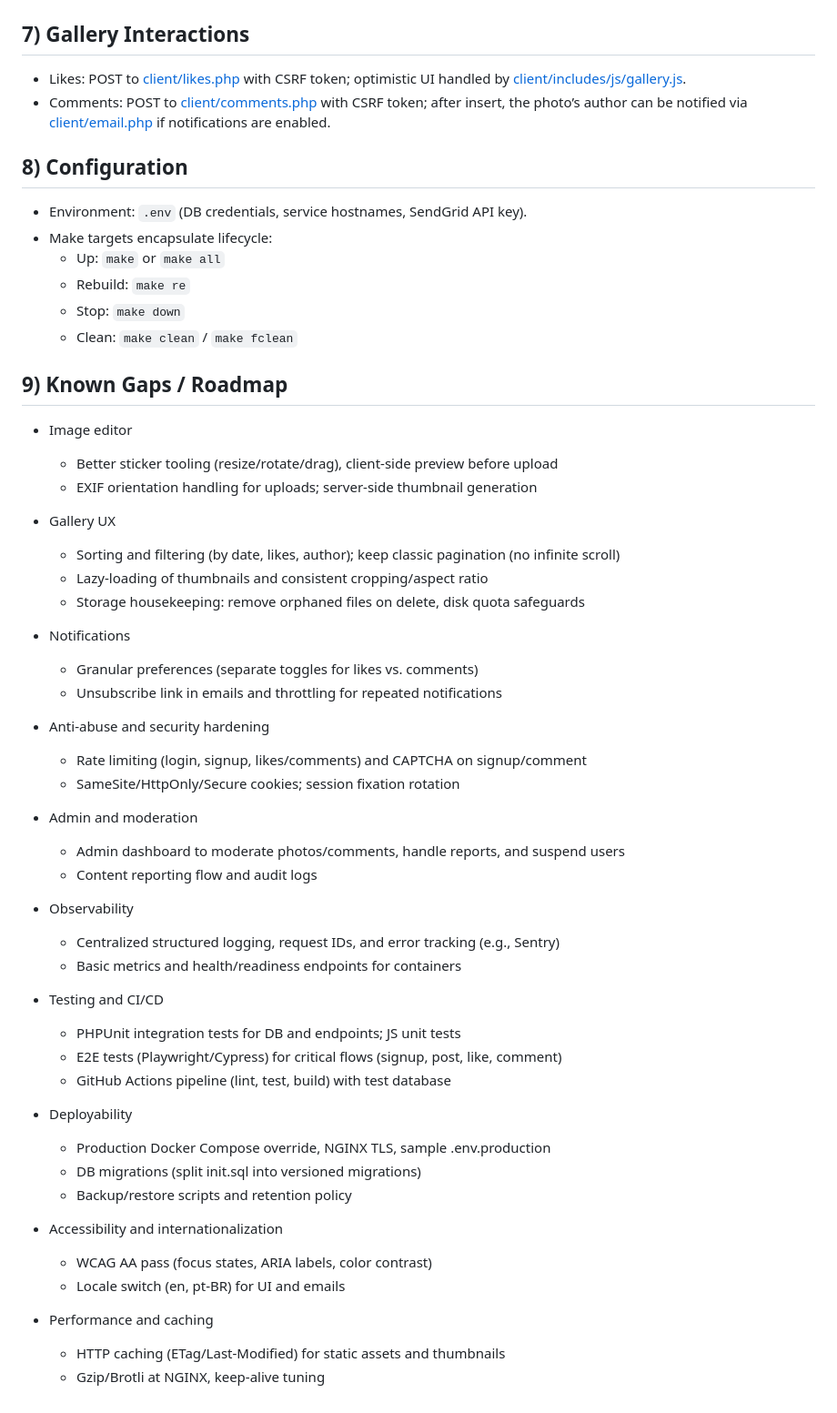
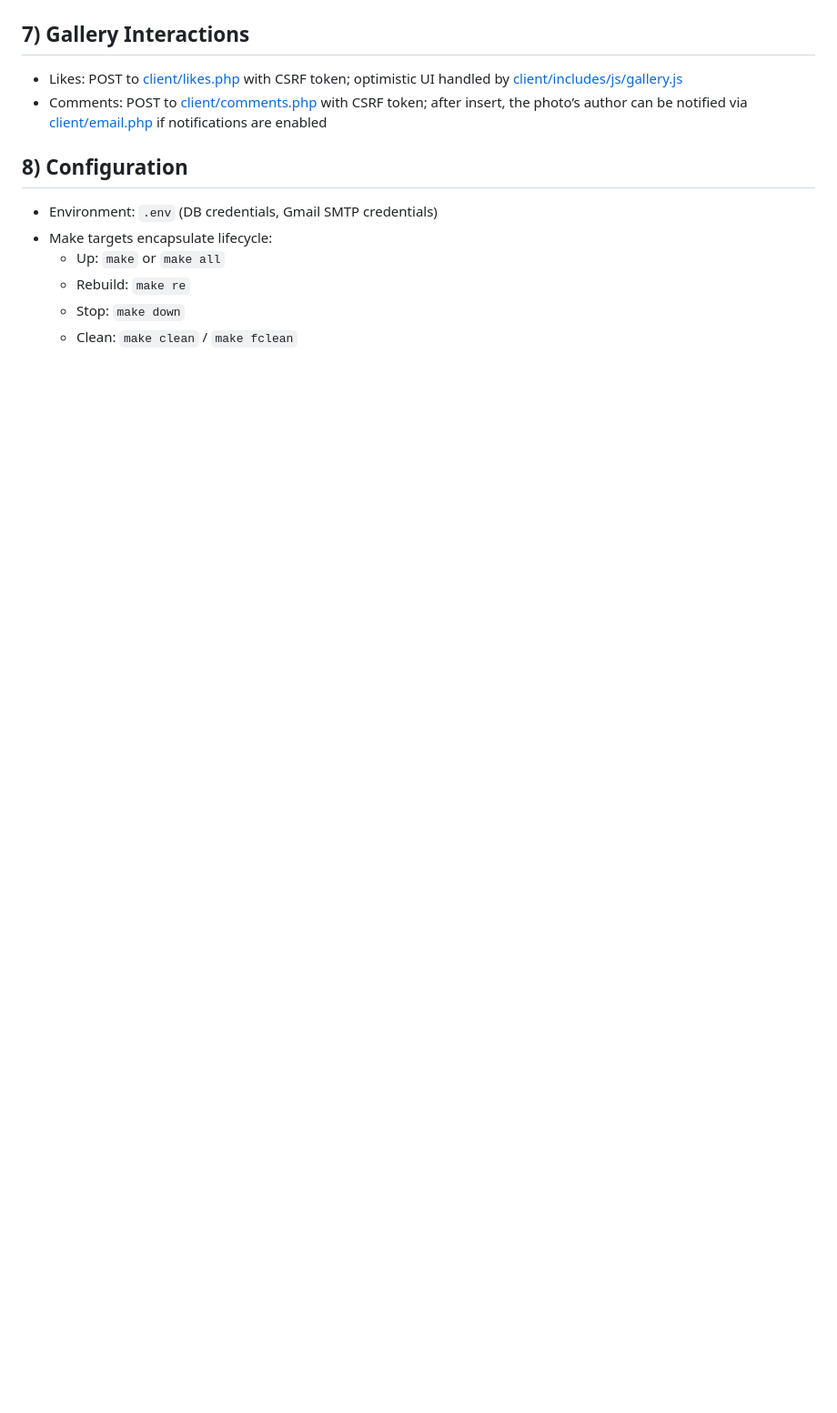
Before and after one commit to nands93/photo_sharing_site, a Markdown page: docs/ARCHITECTURE.md, the part around one of its changes. Shown at 91% size. Rendered like a GitHub page; blank space fills up the shorter version.

```diff
--- a/docs/ARCHITECTURE.md
+++ b/docs/ARCHITECTURE.md
@@ -71,59 +78,14 @@ Note: Exact schema is created in [init.sql](init.sql).
 
 ## 7) Gallery Interactions
 
-- Likes: POST to [client/likes.php](client/likes.php) with CSRF token; optimistic UI handled by [client/includes/js/gallery.js](client/includes/js/gallery.js).
-- Comments: POST to [client/comments.php](client/comments.php) with CSRF token; after insert, the photo’s author can be notified via [client/email.php](client/email.php) if notifications are enabled.
+- Likes: POST to [client/likes.php](../client/likes.php) with CSRF token; optimistic UI handled by [client/includes/js/gallery.js](../client/includes/js/gallery.js)
+- Comments: POST to [client/comments.php](../client/comments.php) with CSRF token; after insert, the photo’s author can be notified via [client/email.php](../client/email.php) if notifications are enabled
 
 ## 8) Configuration
 
-- Environment: `.env` (DB credentials, service hostnames, SendGrid API key).
+- Environment: `.env` (DB credentials, Gmail SMTP credentials)
 - Make targets encapsulate lifecycle:
   - Up: `make` or `make all`
   - Rebuild: `make re`
   - Stop: `make down`
   - Clean: `make clean` / `make fclean`
-
-## 9) Known Gaps / Roadmap
-
-- Image editor
-  - Better sticker tooling (resize/rotate/drag), client‑side preview before upload
-  - EXIF orientation handling for uploads; server‑side thumbnail generation
-
-- Gallery UX
-  - Sorting and filtering (by date, likes, author); keep classic pagination (no infinite scroll)
-  - Lazy‑loading of thumbnails and consistent cropping/aspect ratio
-  - Storage housekeeping: remove orphaned files on delete, disk quota safeguards
-
-- Notifications
-  - Granular preferences (separate toggles for likes vs. comments)
-  - Unsubscribe link in emails and throttling for repeated notifications
-
-- Anti‑abuse and security hardening
-  - Rate limiting (login, signup, likes/comments) and CAPTCHA on signup/comment
-  - SameSite/HttpOnly/Secure cookies; session fixation rotation
-
-- Admin and moderation
-  - Admin dashboard to moderate photos/comments, handle reports, and suspend users
-  - Content reporting flow and audit logs
-
-- Observability
-  - Centralized structured logging, request IDs, and error tracking (e.g., Sentry)
-  - Basic metrics and health/readiness endpoints for containers
-
-- Testing and CI/CD
-  - PHPUnit integration tests for DB and endpoints; JS unit tests
-  - E2E tests (Playwright/Cypress) for critical flows (signup, post, like, comment)
-  - GitHub Actions pipeline (lint, test, build) with test database
-
-- Deployability
-  - Production Docker Compose override, NGINX TLS, sample .env.production
-  - DB migrations (split init.sql into versioned migrations)
-  - Backup/restore scripts and retention policy
-
-- Accessibility and internationalization
-  - WCAG AA pass (focus states, ARIA labels, color contrast)
-  - Locale switch (en, pt‑BR) for UI and emails
-
-- Performance and caching
-  - HTTP caching (ETag/Last‑Modified) for static assets and thumbnails
-  - Gzip/Brotli at NGINX, keep‑alive tuning
```
Also changed, not shown: other parts of docs/ARCHITECTURE.md (+40 -33 lines), README.md (+55 -24 lines).
